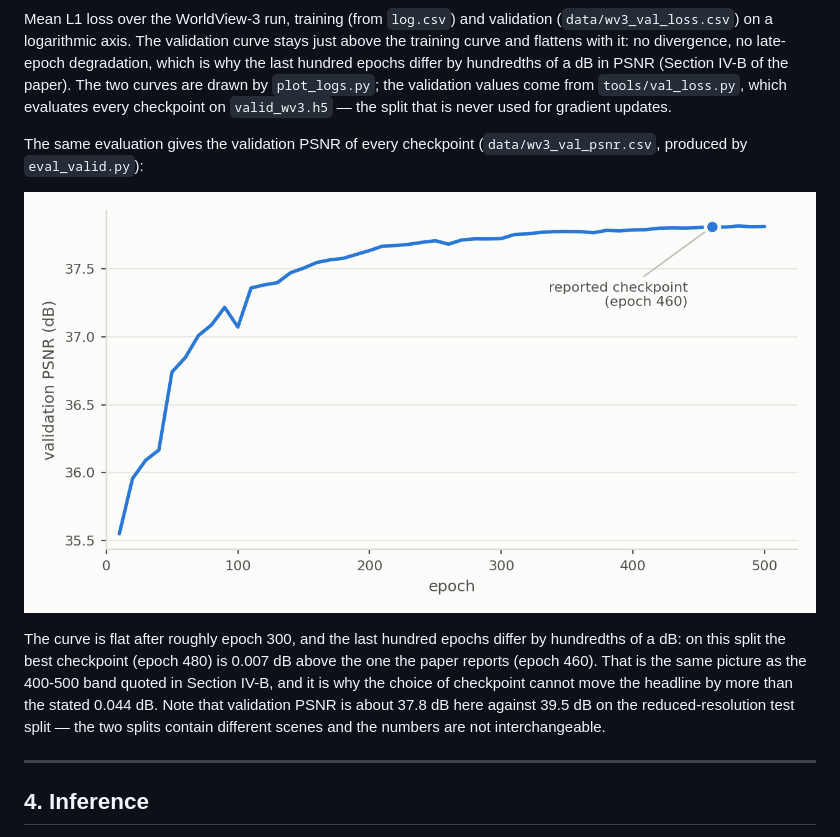
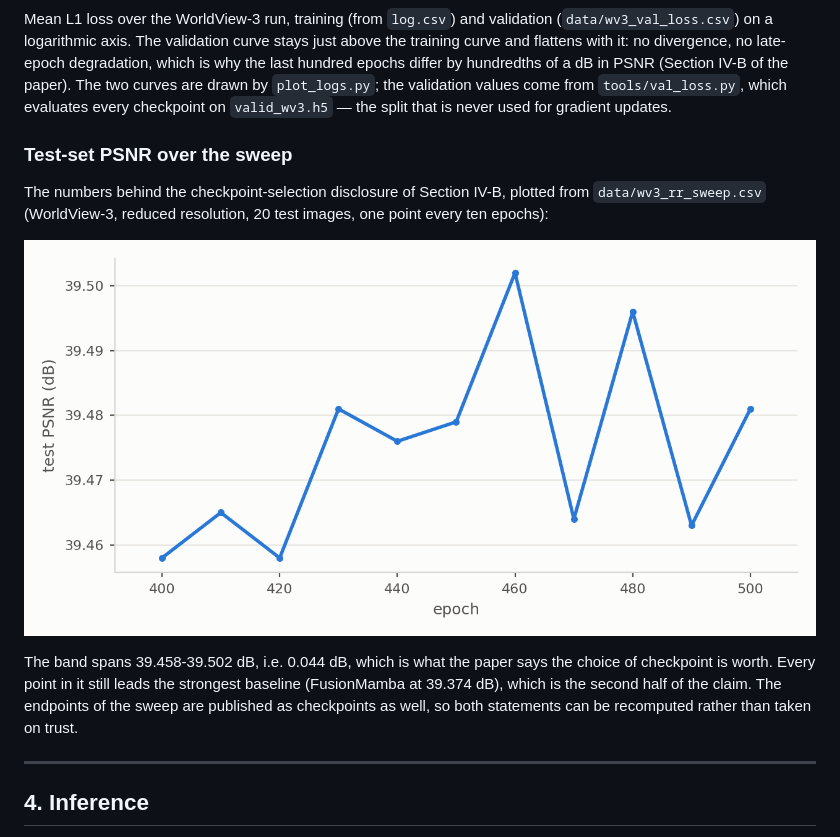
Before and after one commit to KagUYa66/S2WMamba, a Markdown page: README.md, the part around the change. Rendered like a GitHub page; pictures changed too: figures/wv3_test_psnr.png (added), figures/wv3_val_psnr.png (deleted).

Commit message:
Plot the test-split PSNR of the 400-500 sweep instead of validation PSNR
The eleven points are what the checkpoint-selection disclosure refers to;
validation PSNR is not comparable with the table and was dropped.

```diff
--- a/README.md
+++ b/README.md
@@ -135,18 +135,19 @@ PSNR (Section IV-B of the paper). The two curves are drawn by `plot_logs.py`; th
 validation values come from `tools/val_loss.py`, which evaluates every checkpoint
 on `valid_wv3.h5` — the split that is never used for gradient updates.
 
-The same evaluation gives the validation PSNR of every checkpoint
-(`data/wv3_val_psnr.csv`, produced by `eval_valid.py`):
+### Test-set PSNR over the sweep
 
-![validation PSNR](figures/wv3_val_psnr.png)
+The numbers behind the checkpoint-selection disclosure of Section IV-B, plotted from
+`data/wv3_rr_sweep.csv` (WorldView-3, reduced resolution, 20 test images, one point
+every ten epochs):
 
-The curve is flat after roughly epoch 300, and the last hundred epochs differ by
-hundredths of a dB: on this split the best checkpoint (epoch 480) is 0.007 dB above
-the one the paper reports (epoch 460). That is the same picture as the 400-500 band
-quoted in Section IV-B, and it is why the choice of checkpoint cannot move the
-headline by more than the stated 0.044 dB. Note that validation PSNR is about
-37.8 dB here against 39.5 dB on the reduced-resolution test split — the two splits
-contain different scenes and the numbers are not interchangeable.
+![test PSNR sweep](figures/wv3_test_psnr.png)
+
+The band spans 39.458-39.502 dB, i.e. 0.044 dB, which is what the paper says the
+choice of checkpoint is worth. Every point in it still leads the strongest baseline
+(FusionMamba at 39.374 dB), which is the second half of the claim. The endpoints of
+the sweep are published as checkpoints as well, so both statements can be recomputed
+rather than taken on trust.
 
 ---
 
```
Also changed, not shown: 5 other files.
